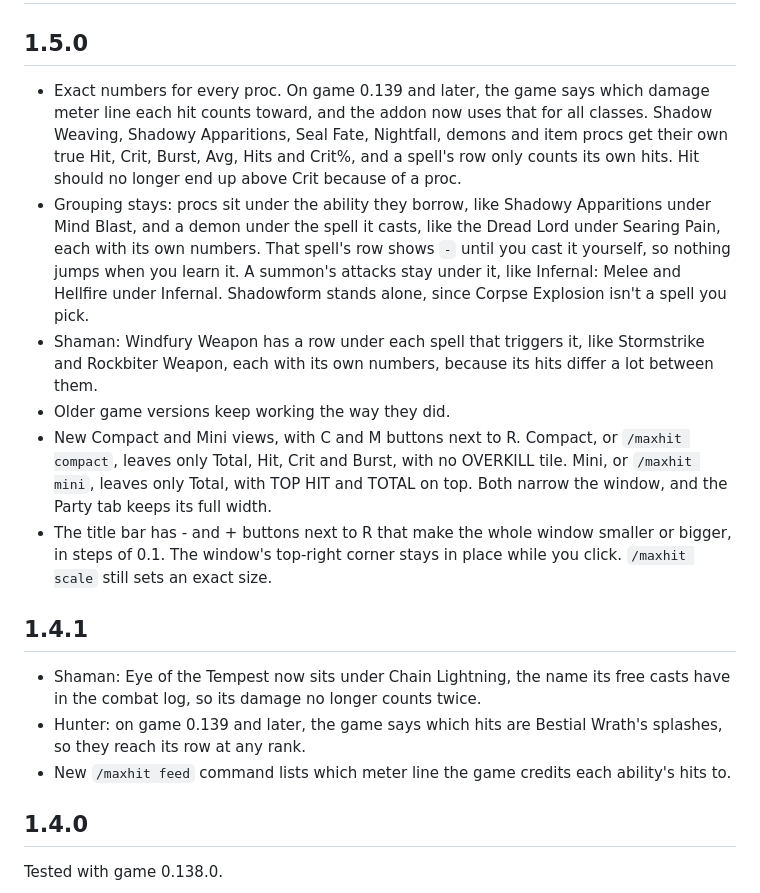
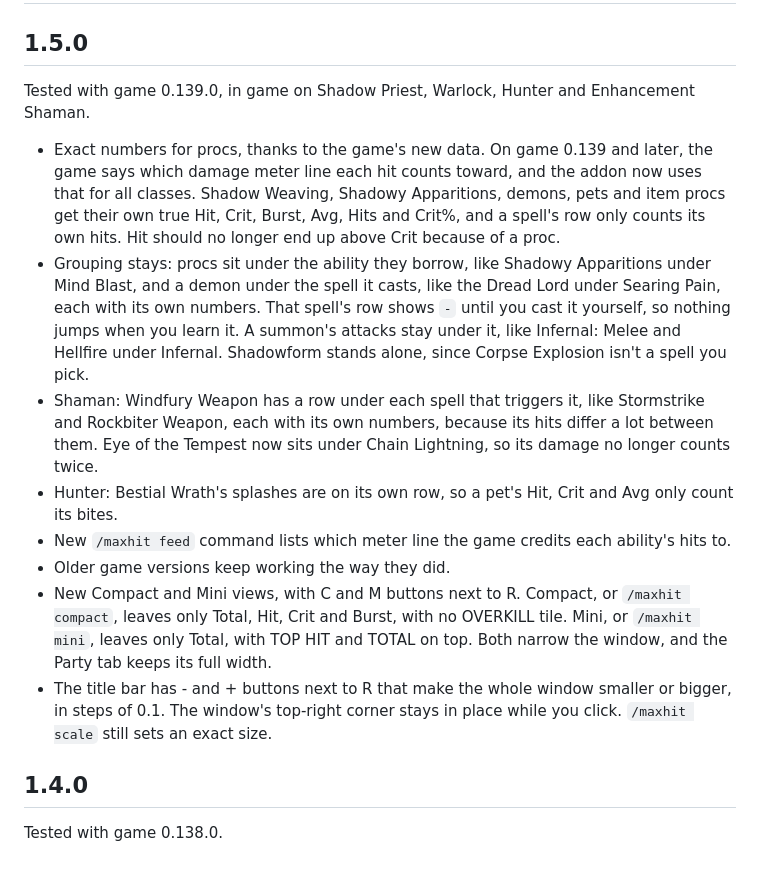
Before and after one commit to ghoulcompiler/AZSMaxHit, a Markdown page: CHANGELOG.md, the part around the change. GitHub-like rendering; blank space fills up the shorter version.

Commit message:
docs: update screenshots and notes for the 1.5.0 release

```diff
--- a/CHANGELOG.md
+++ b/CHANGELOG.md
@@ -2,18 +2,16 @@
 
 ## 1.5.0
 
-- Exact numbers for every proc. On game 0.139 and later, the game says which damage meter line each hit counts toward, and the addon now uses that for all classes. Shadow Weaving, Shadowy Apparitions, Seal Fate, Nightfall, demons and item procs get their own true Hit, Crit, Burst, Avg, Hits and Crit%, and a spell's row only counts its own hits. Hit should no longer end up above Crit because of a proc.
+Tested with game 0.139.0, in game on Shadow Priest, Warlock, Hunter and Enhancement Shaman.
+
+- Exact numbers for procs, thanks to the game's new data. On game 0.139 and later, the game says which damage meter line each hit counts toward, and the addon now uses that for all classes. Shadow Weaving, Shadowy Apparitions, demons, pets and item procs get their own true Hit, Crit, Burst, Avg, Hits and Crit%, and a spell's row only counts its own hits. Hit should no longer end up above Crit because of a proc.
 - Grouping stays: procs sit under the ability they borrow, like Shadowy Apparitions under Mind Blast, and a demon under the spell it casts, like the Dread Lord under Searing Pain, each with its own numbers. That spell's row shows `-` until you cast it yourself, so nothing jumps when you learn it. A summon's attacks stay under it, like Infernal: Melee and Hellfire under Infernal. Shadowform stands alone, since Corpse Explosion isn't a spell you pick.
-- Shaman: Windfury Weapon has a row under each spell that triggers it, like Stormstrike and Rockbiter Weapon, each with its own numbers, because its hits differ a lot between them.
+- Shaman: Windfury Weapon has a row under each spell that triggers it, like Stormstrike and Rockbiter Weapon, each with its own numbers, because its hits differ a lot between them. Eye of the Tempest now sits under Chain Lightning, so its damage no longer counts twice.
+- Hunter: Bestial Wrath's splashes are on its own row, so a pet's Hit, Crit and Avg only count its bites.
+- New `/maxhit feed` command lists which meter line the game credits each ability's hits to.
 - Older game versions keep working the way they did.
 - New Compact and Mini views, with C and M buttons next to R. Compact, or `/maxhit compact`, leaves only Total, Hit, Crit and Burst, with no OVERKILL tile. Mini, or `/maxhit mini`, leaves only Total, with TOP HIT and TOTAL on top. Both narrow the window, and the Party tab keeps its full width.
 - The title bar has - and + buttons next to R that make the whole window smaller or bigger, in steps of 0.1. The window's top-right corner stays in place while you click. `/maxhit scale` still sets an exact size.
-
-## 1.4.1
-
-- Shaman: Eye of the Tempest now sits under Chain Lightning, the name its free casts have in the combat log, so its damage no longer counts twice.
-- Hunter: on game 0.139 and later, the game says which hits are Bestial Wrath's splashes, so they reach its row at any rank.
-- New `/maxhit feed` command lists which meter line the game credits each ability's hits to.
 
 ## 1.4.0
 
```
Also changed, not shown: README.md (+2 -2 lines), images/commands.png, images/coop.png, images/party.png.
